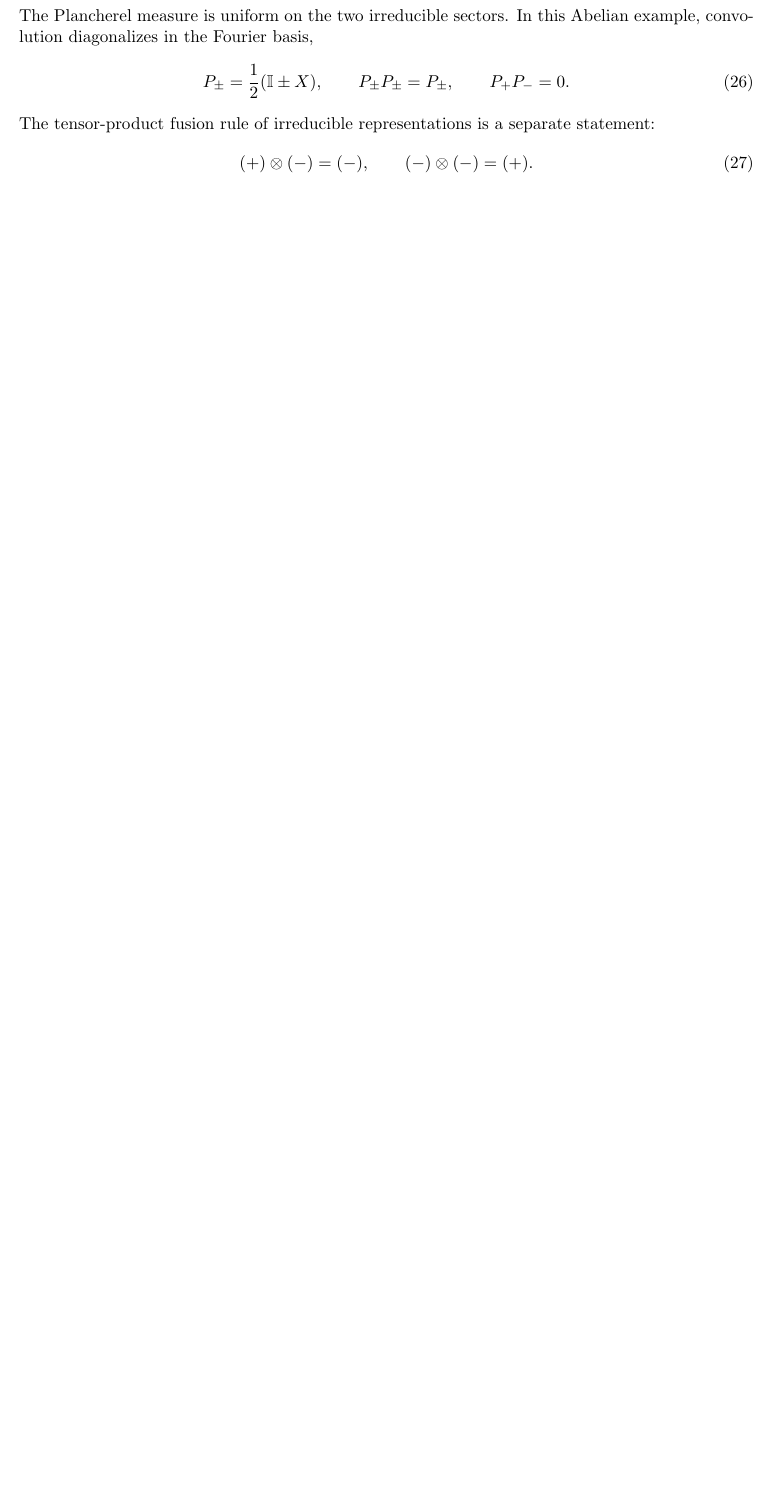
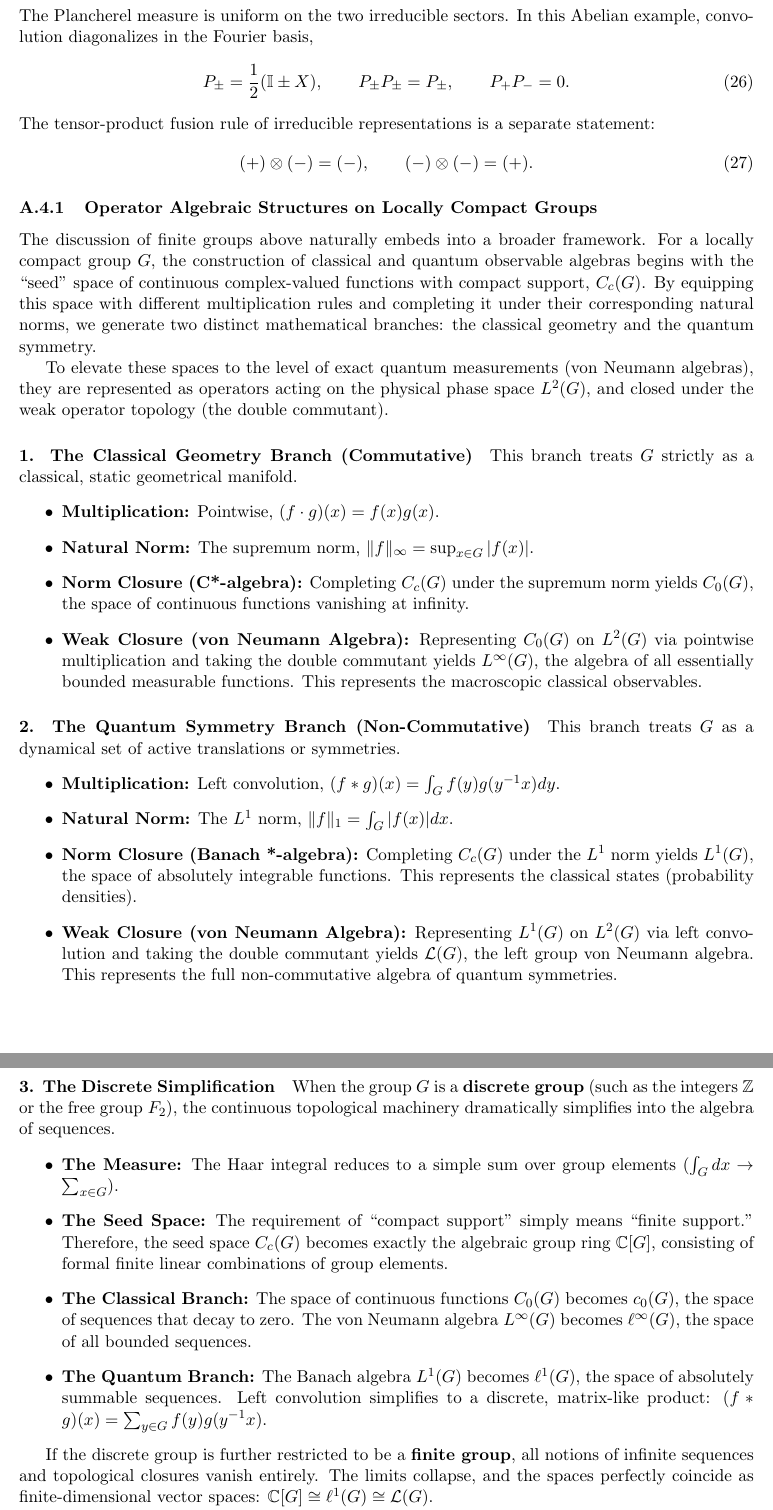
Before and after one commit to nimalashkari/Non-invertible-Symmetries-and-Quantum-Error-Correction, a LaTeX document (appendices_ab_standalone.tex): part of page 4 of 7 before the commit and two parts of pages 4 and 5 of 8 after it, the two joined at a grey line, cut so that both start at the same text, the shorter picture padded with empty space. Compiled offline with pdfLaTeX.

Commit message:
Add locally compact group structures discussion to A.4
- Added subsubsection to A.4 discussing Operator Algebraic Structures on Locally Compact Groups
- Adapted user-provided text headers to fit cohesively into the existing document hierarchy
- Cleaned up local LaTeX build artifacts

Co-authored-by: nimalashkari <264199241+nimalashkari@users.noreply.github.com>

```diff
--- a/appendices_ab_standalone.tex
+++ b/appendices_ab_standalone.tex
@@ -222,6 +222,43 @@
     (-)\otimes(-)=(+).
 \end{align}
 
+\subsubsection{Operator Algebraic Structures on Locally Compact Groups}
+
+The discussion of finite groups above naturally embeds into a broader framework. For a locally compact group $G$, the construction of classical and quantum observable algebras begins with the ``seed'' space of continuous complex-valued functions with compact support, $C_c(G)$. By equipping this space with different multiplication rules and completing it under their corresponding natural norms, we generate two distinct mathematical branches: the classical geometry and the quantum symmetry.
+
+To elevate these spaces to the level of exact quantum measurements (von Neumann algebras), they are represented as operators acting on the physical phase space $L^2(G)$, and closed under the weak operator topology (the double commutant).
+
+\paragraph{1. The Classical Geometry Branch (Commutative)}
+This branch treats $G$ strictly as a classical, static geometrical manifold.
+\begin{itemize}
+    \item \textbf{Multiplication:} Pointwise, $(f \cdot g)(x) = f(x)g(x)$.
+    \item \textbf{Natural Norm:} The supremum norm, $\|f\|_\infty = \sup_{x \in G} |f(x)|$.
+    \item \textbf{Norm Closure (C*-algebra):} Completing $C_c(G)$ under the supremum norm yields $C_0(G)$, the space of continuous functions vanishing at infinity.
+    \item \textbf{Weak Closure (von Neumann Algebra):} Representing $C_0(G)$ on $L^2(G)$ via pointwise multiplication and taking the double commutant yields $L^\infty(G)$, the algebra of all essentially bounded measurable functions. This represents the macroscopic classical observables.
+\end{itemize}
+
+\paragraph{2. The Quantum Symmetry Branch (Non-Commutative)}
+This branch treats $G$ as a dynamical set of active translations or symmetries.
+\begin{itemize}
+    \item \textbf{Multiplication:} Left convolution, $(f * g)(x) = \int_G f(y)g(y^{-1}x) dy$.
+    \item \textbf{Natural Norm:} The $L^1$ norm, $\|f\|_1 = \int_G |f(x)| dx$.
+    \item \textbf{Norm Closure (Banach *-algebra):} Completing $C_c(G)$ under the $L^1$ norm yields $L^1(G)$, the space of absolutely integrable functions. This represents the classical states (probability densities).
+    \item \textbf{Weak Closure (von Neumann Algebra):} Representing $L^1(G)$ on $L^2(G)$ via left convolution and taking the double commutant yields $\mathcal{L}(G)$, the left group von Neumann algebra. This represents the full non-commutative algebra of quantum symmetries.
+\end{itemize}
+
+\paragraph{3. The Discrete Simplification}
+When the group $G$ is a \textbf{discrete group} (such as the integers $\mathbb{Z}$ or the free group $F_2$), the continuous topological machinery dramatically simplifies into the algebra of sequences.
+\begin{itemize}
+    \item \textbf{The Measure:} The Haar integral reduces to a simple sum over group elements ($\int_G dx \to \sum_{x \in G}$).
+    \item \textbf{The Seed Space:} The requirement of ``compact support'' simply means ``finite support.'' Therefore, the seed space $C_c(G)$ becomes exactly the algebraic group ring $\mathbb{C}[G]$, consisting of formal finite linear combinations of group elements.
+    \item \textbf{The Classical Branch:} The space of continuous functions $C_0(G)$ becomes $c_0(G)$, the space of sequences that decay to zero. The von Neumann algebra $L^\infty(G)$ becomes $\ell^\infty(G)$, the space of all bounded sequences.
+    \item \textbf{The Quantum Branch:} The Banach algebra $L^1(G)$ becomes $\ell^1(G)$, the space of absolutely summable sequences. Left convolution simplifies to a discrete, matrix-like product: $(f * g)(x) = \sum_{y \in G} f(y)g(y^{-1}x)$.
+\end{itemize}
+
+If the discrete group is further restricted to be a \textbf{finite group}, all notions of infinite sequences and topological closures vanish entirely. The limits collapse, and the spaces perfectly coincide as finite-dimensional vector spaces: $\mathbb{C}[G] \cong \ell^1(G) \cong \mathcal{L}(G)$.
+
+The generalized Fourier transform serves as the mathematical bridge between these branches, intertwining the commutative geometry of $L^\infty(G)$ with the non-commutative dynamics of $\mathcal{L}(G)$ to form a complete Locally Compact Quantum Group.
+
 \subsection{Parallel with operator algebraic quantum error correction}
 
 The left/right regular decomposition also has a direct interpretation in
```
